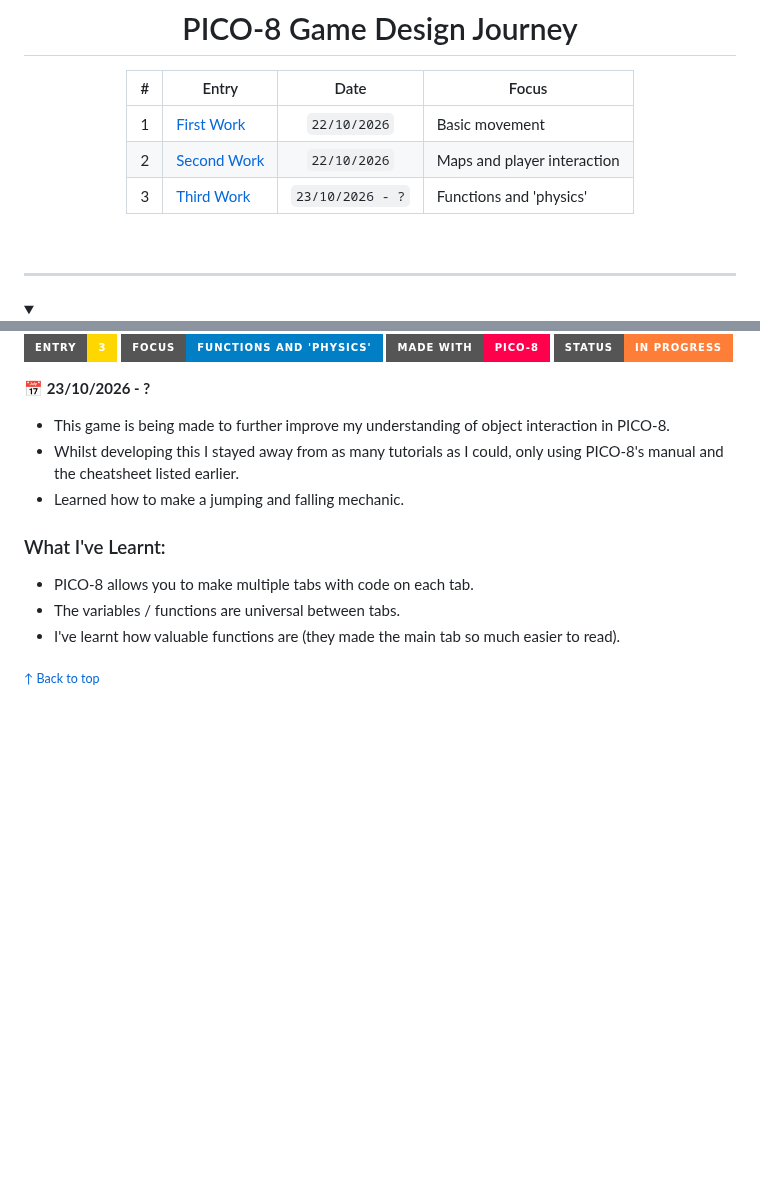
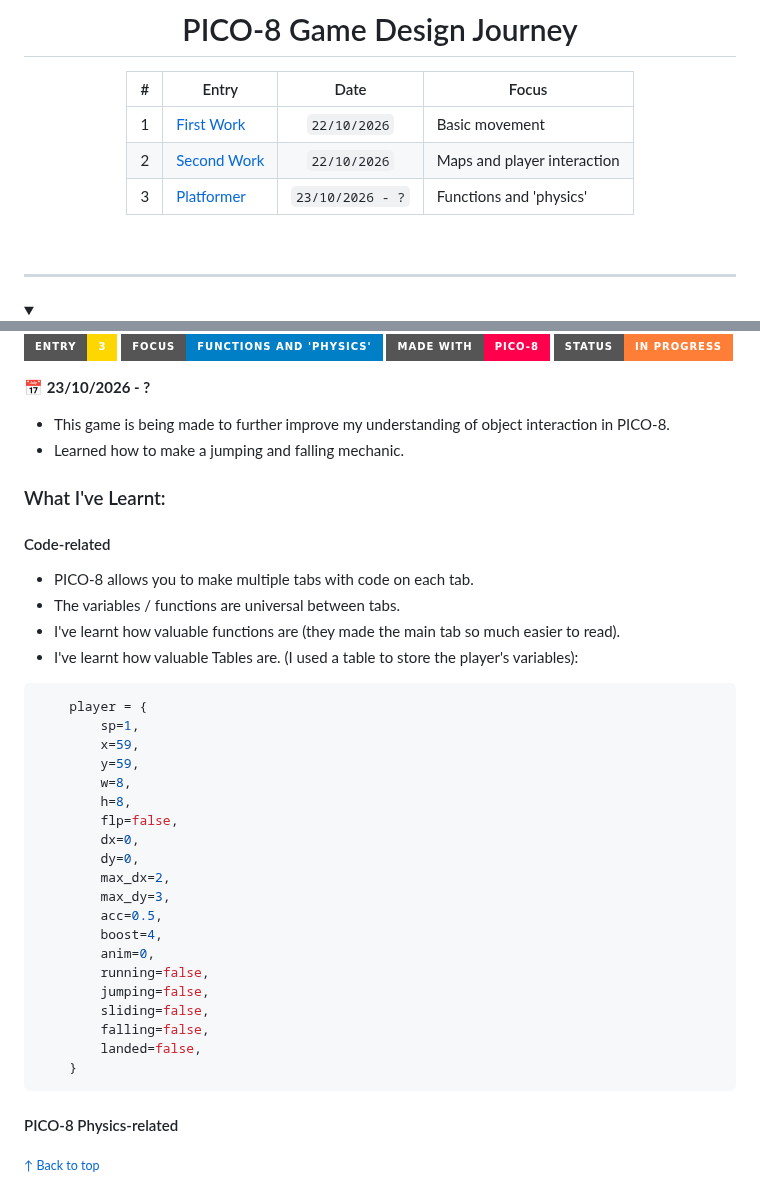
Before and after one commit to owenology/Game-Design-Journey, a Markdown page: 1. Initial PICO-8 Work/README.md, 2 parts joined by grey strips. GitHub-like rendering; badges without logos; blank space fills up the shorter version.

````diff
--- a/1. Initial PICO-8 Work/README.md
+++ b/1. Initial PICO-8 Work/README.md
@@ -10,7 +10,7 @@
 |:-:|-------|:----:|-------|
 | 1 | [First Work](#first-work) | `22/10/2026` | Basic movement |
 | 2 | [Second Work](#second-work) | `22/10/2026` | Maps and player interaction |
-| 3 | [Third Work](#third-work) | `23/10/2026 - ?` | Functions and 'physics' |
+| 3 | [Platformer](#third-work) | `23/10/2026 - ?` | Functions and 'physics' |
 
 </div>
 
@@ -120,14 +120,39 @@
 📅 **23/10/2026 - ?**
 
 * This game is being made to further improve my understanding of object interaction in PICO-8.
-* Whilst developing this I stayed away from as many tutorials as I could, only using PICO-8's manual and the cheatsheet listed earlier.
 * Learned how to make a jumping and falling mechanic.
 
 ### What I've Learnt:
 
+#### Code-related
 * PICO-8 allows you to make multiple tabs with code on each tab.
 * The variables / functions are universal between tabs.
 * I've learnt how valuable functions are (they made the main tab so much easier to read).
+* I've learnt how valuable Tables are. (I used a table to store the player's variables):
+```lua
+	player = {
+		sp=1,
+		x=59,
+		y=59,
+		w=8,
+		h=8,
+		flp=false,
+		dx=0,
+		dy=0,
+		max_dx=2,
+		max_dy=3,
+		acc=0.5,
+		boost=4,
+		anim=0,
+		running=false,
+		jumping=false,
+		sliding=false,
+		falling=false,
+		landed=false,
+	}
+```
+
+#### PICO-8 Physics-related
 
 <sub>[↑ Back to top](#pico-8-game-design-journey)</sub>
 
````
